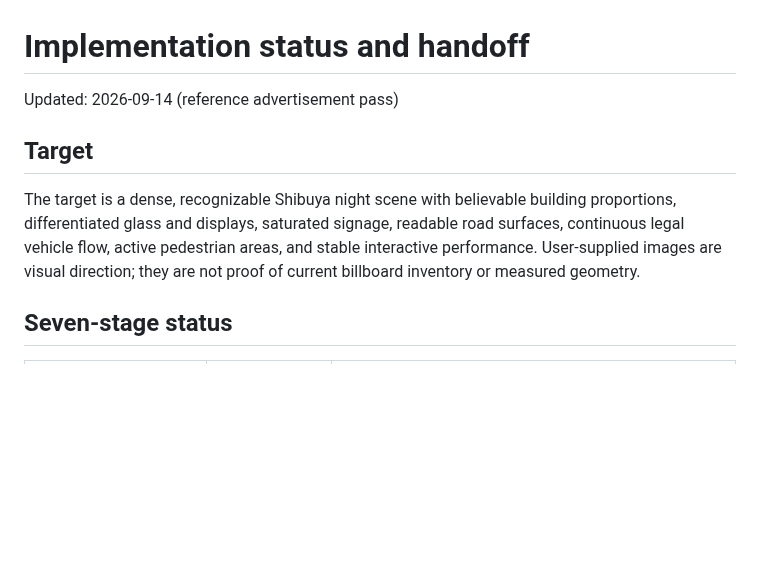
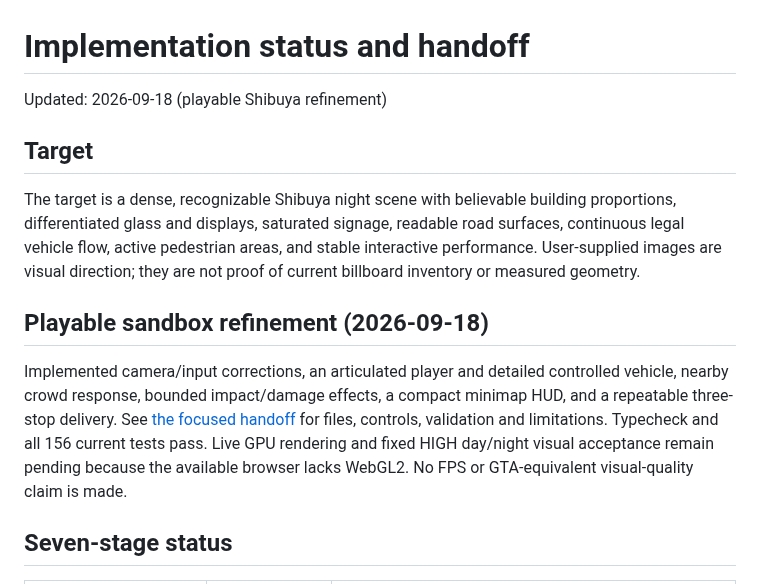
Before and after one commit to kesusugar/shibuya-scene, a Markdown page: docs/IMPLEMENTATION-STATUS.md, the part around the change. Drawn GitHub-style; blank space fills up the shorter version.

Commit message:
Document playable pass validation and geometry preview

```diff
--- a/docs/IMPLEMENTATION-STATUS.md
+++ b/docs/IMPLEMENTATION-STATUS.md
@@ -1,10 +1,14 @@
 # Implementation status and handoff
 
-Updated: 2026-09-14 (reference advertisement pass)
+Updated: 2026-09-18 (playable Shibuya refinement)
 
 ## Target
 
 The target is a dense, recognizable Shibuya night scene with believable building proportions, differentiated glass and displays, saturated signage, readable road surfaces, continuous legal vehicle flow, active pedestrian areas, and stable interactive performance. User-supplied images are visual direction; they are not proof of current billboard inventory or measured geometry.
+
+## Playable sandbox refinement (2026-09-18)
+
+Implemented camera/input corrections, an articulated player and detailed controlled vehicle, nearby crowd response, bounded impact/damage effects, a compact minimap HUD, and a repeatable three-stop delivery. See [the focused handoff](PLAYER-EXPERIENCE-2026-09-18.md) for files, controls, validation and limitations. Typecheck and all 156 current tests pass. Live GPU rendering and fixed HIGH day/night visual acceptance remain pending because the available browser lacks WebGL2. No FPS or GTA-equivalent visual-quality claim is made.
 
 ## Seven-stage status
 
```
Also changed, not shown: docs/PLAYER-EXPERIENCE-2026-09-18.md (added, +50 -0 lines), docs/previews/player-vehicle-geometry.png (added).
